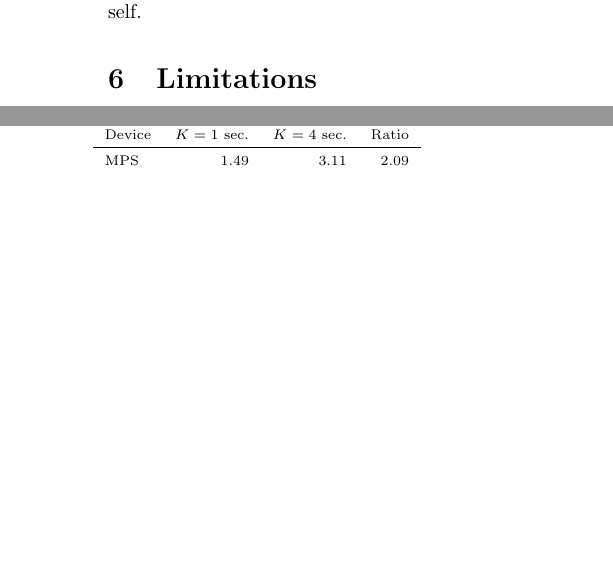
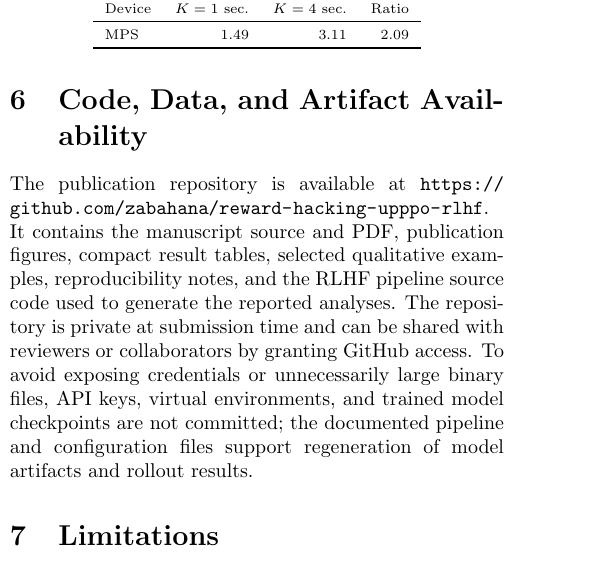
Before and after one commit to zabahana/reward-hacking-upppo-rlhf, a LaTeX paper (paper/reward_hacking_upppo_rlhf.tex): two parts of the columns of page 7 of 12 before the commit and part of one column of page 7 of 13 after it, the two joined at a grey line, cut so that both start at the same text, the shorter picture padded with empty space. Compiled offline with pdfLaTeX.

Commit message:
Add repository availability statement
Document the GitHub repository for code, figures, result tables, examples, and reproducibility notes in the paper.

Co-authored-by: Cursor <cursoragent@cursor.com>

```diff
--- a/paper/reward_hacking_upppo_rlhf.tex
+++ b/paper/reward_hacking_upppo_rlhf.tex
@@ -456,6 +458,10 @@ DPO plays a clarifying role. Because DPO does not conduct on-policy reward-model
 
 
 
+
+\section{Code, Data, and Artifact Availability}
+The publication repository is available at \url{https://github.com/zabahana/reward-hacking-upppo-rlhf}. It contains the manuscript source and PDF, publication figures, compact result tables, selected qualitative examples, reproducibility notes, and the RLHF pipeline source code used to generate the reported analyses. The repository is private at submission time and can be shared with reviewers or collaborators by granting GitHub access. To avoid exposing credentials or unnecessarily large binary files, API keys, virtual environments, and trained model checkpoints are not committed; the documented pipeline and configuration files support regeneration of model artifacts and rollout results.
+
 \section{Limitations}
 The limitations are primarily methodological. The MC-dropout ablation, mechanism diagnostics, diversity controls, and paired tests are performed on fixed generated rollouts from one stress-test run; they do not retrain reward models or policies under different dropout settings. The mined-row mitigation test is selection-aware and does not use a separately mined held-out candidate set. Reward-model ensembles remain an important uncertainty baseline. The stress-test results are from seed 42, so multi-seed error bars are required for population-level estimates. The KL comparison establishes tuned positive KL penalties as strong baselines, although the available KL runs are not a fully matched adaptive-KL comparison. Finally, output length, repetition, and lexical diversity are reported, while entropy, toxicity, and stylistic diversity require broader measurement. A larger study should combine multi-seed training, larger evaluation sets, human review of mined examples, ensemble uncertainty, and adaptive KL baselines.
 
```
Also changed, not shown: paper/reward_hacking_upppo_rlhf.pdf, paper/reward_hacking_upppo_rlhf.tex (2 more changed lines).
